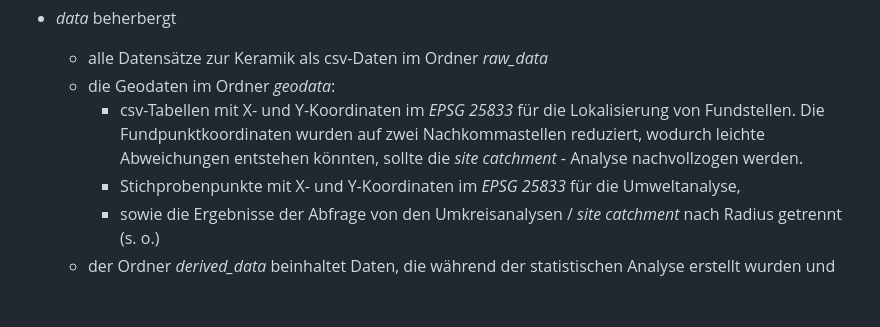
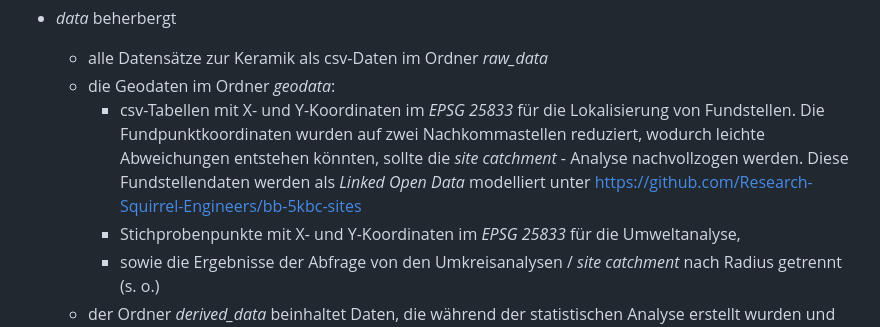
Before and after one commit to SCSchmidt/NEO_BB_5Jt, a Markdown page: README.md, the part around the change. GitHub-like rendering; blank space fills up the shorter version.

Commit message:
link to LOD

```diff
--- a/README.md
+++ b/README.md
@@ -24,7 +24,7 @@ Unter *analysis* liegen die Ordner *data*, *figures* und *paper*:
 - *data* beherbergt
   - alle Datensätze zur Keramik als csv-Daten im Ordner *raw_data*
   - die Geodaten im Ordner *geodata*:
-      - csv-Tabellen mit X- und Y-Koordinaten im *EPSG 25833* für die Lokalisierung von Fundstellen. Die Fundpunktkoordinaten wurden auf zwei Nachkommastellen reduziert, wodurch leichte Abweichungen entstehen könnten, sollte die *site catchment* - Analyse nachvollzogen werden.
+      - csv-Tabellen mit X- und Y-Koordinaten im *EPSG 25833* für die Lokalisierung von Fundstellen. Die Fundpunktkoordinaten wurden auf zwei Nachkommastellen reduziert, wodurch leichte Abweichungen entstehen könnten, sollte die *site catchment* - Analyse nachvollzogen werden. Diese Fundstellendaten werden als *Linked Open Data* modelliert unter <https://github.com/Research-Squirrel-Engineers/bb-5kbc-sites>
       - Stichprobenpunkte mit X- und Y-Koordinaten im *EPSG 25833* für die Umweltanalyse,
       - sowie die Ergebnisse der Abfrage von den Umkreisanalysen / *site catchment* nach Radius getrennt (s. o.)
   - der Ordner *derived_data* beinhaltet Daten, die während der statistischen Analyse erstellt wurden und nicht jedesmal neu generiert werden sollten, wenn zu einem späteren Zeitpunkt weiter gearbeitet wurde
```
